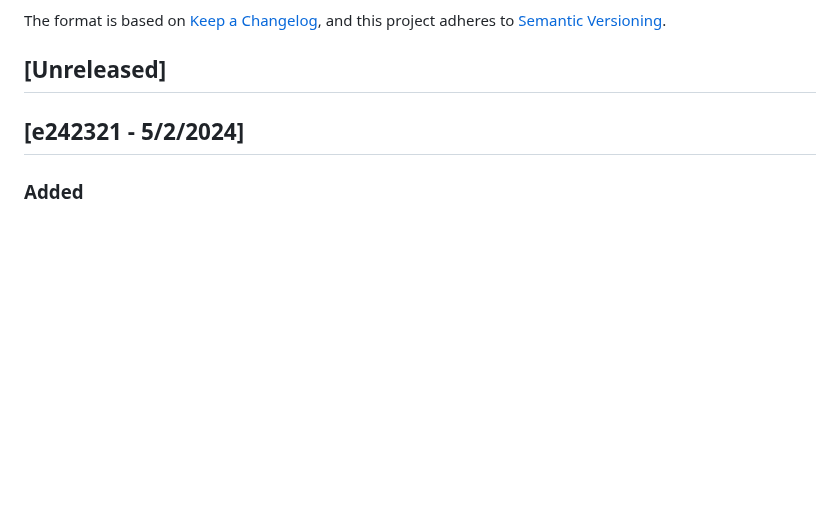
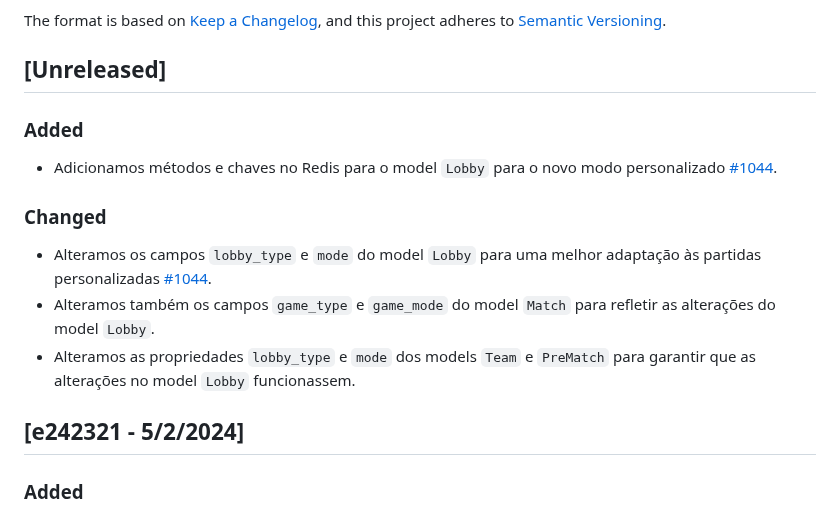
Before and after one commit to reloadclub-gg/reload-backend, a Markdown page: CHANGELOG.md, the part around the change. Rendered like a GitHub page; blank space fills up the shorter version.

Commit message:
update changelog

```diff
--- a/CHANGELOG.md
+++ b/CHANGELOG.md
@@ -6,6 +6,16 @@ The format is based on [Keep a Changelog](https://keepachangelog.com/en/1.0.0/),
 and this project adheres to [Semantic Versioning](https://semver.org/spec/v2.0.0.html).
 
 ## [Unreleased]
+
+### Added
+
+- Adicionamos métodos e chaves no Redis para o model `Lobby` para o novo modo personalizado [#1044](1044-alteraes-no-model-lobby-para-partida-personalizada).
+
+### Changed
+
+- Alteramos os campos `lobby_type` e `mode` do model `Lobby` para uma melhor adaptação às partidas personalizadas [#1044](1044-alteraes-no-model-lobby-para-partida-personalizada).
+- Alteramos também os campos `game_type` e `game_mode` do model `Match` para refletir as alterações do model `Lobby`.
+- Alteramos as propriedades `lobby_type` e `mode` dos models `Team` e `PreMatch` para garantir que as alterações no model `Lobby` funcionassem.
 
 ## [e242321 - 5/2/2024]
 
```
